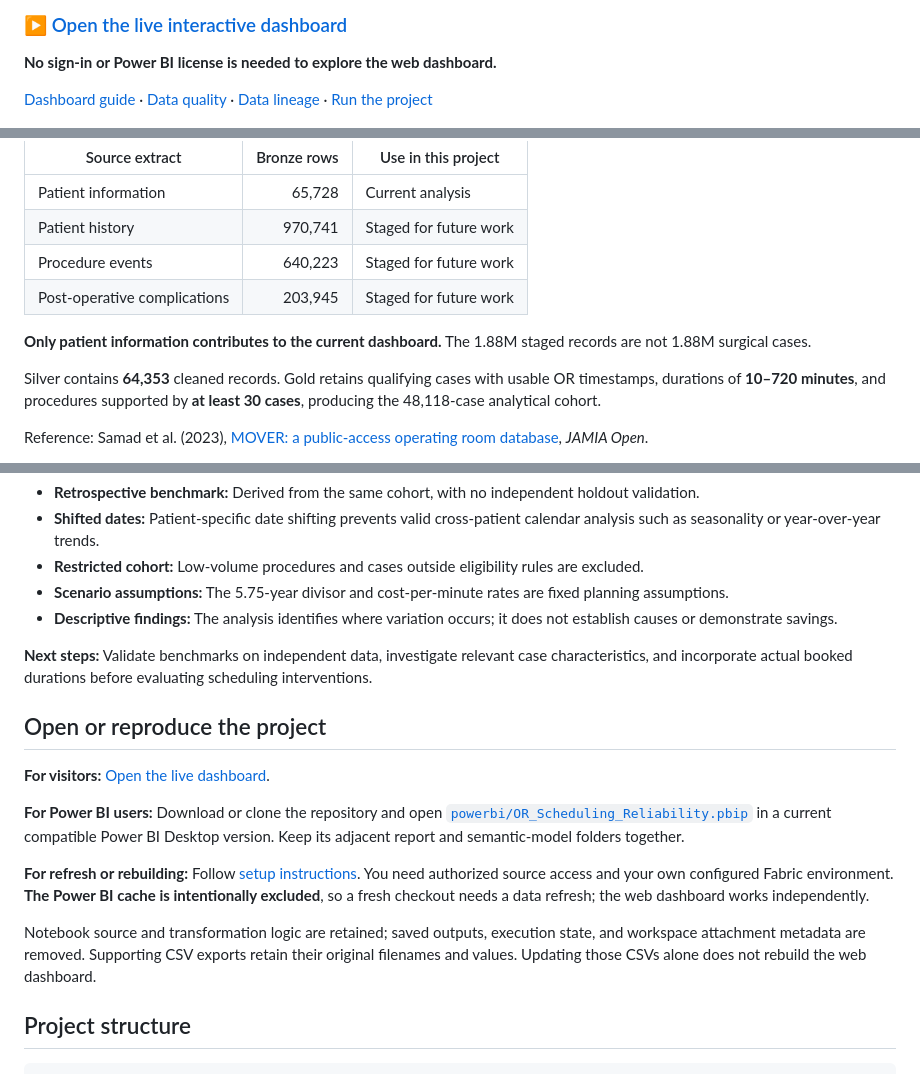
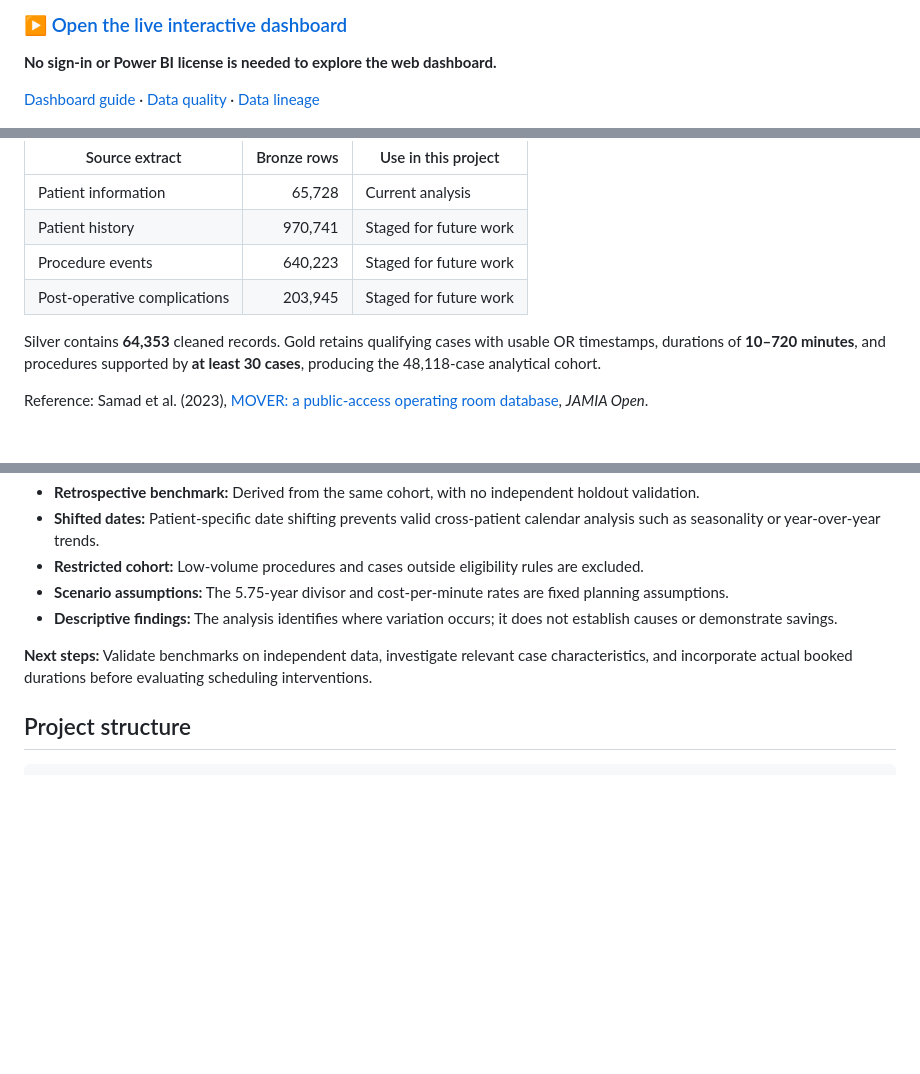
Before and after one commit to thrinesh13/OR-Scheduling-Reliability-Analytics, a Markdown page: README.md, 3 parts joined by grey strips. GitHub-like rendering; blank space fills up the shorter version.

Commit message:
Update README to simplify project usage instructions
Removed instructions for opening the project and details about Power BI usage.

````diff
--- a/README.md
+++ b/README.md
@@ -6,7 +6,7 @@
 
 **No sign-in or Power BI license is needed to explore the web dashboard.**
 
-[Dashboard guide](docs/DASHBOARD_GUIDE.md) · [Data quality](docs/DATA_QUALITY.md) · [Data lineage](docs/DATA_LINEAGE.md) · [Run the project](docs/SETUP.md)
+[Dashboard guide](docs/DASHBOARD_GUIDE.md) · [Data quality](docs/DATA_QUALITY.md) · [Data lineage](docs/DATA_LINEAGE.md)
 
 ![Power BI report overview](assets/OR_OVERVIEW.png)
 
@@ -67,8 +67,6 @@ The source is **[MOVER](https://doi.org/10.24432/C5VS5G)**, the Medical Informat
 | Procedure events | 640,223 | Staged for future work |
 | Post-operative complications | 203,945 | Staged for future work |
 
-**Only patient information contributes to the current dashboard.** The 1.88M staged records are not 1.88M surgical cases.
-
 Silver contains **64,353** cleaned records. Gold retains qualifying cases with usable OR timestamps, durations of **10–720 minutes**, and procedures supported by **at least 30 cases**, producing the 48,118-case analytical cohort.
 
 Reference: Samad et al. (2023), [MOVER: a public-access operating room database](https://doi.org/10.1093/jamiaopen/ooad084), *JAMIA Open*.
@@ -115,16 +113,6 @@ flowchart LR
 
 **Next steps:** Validate benchmarks on independent data, investigate relevant case characteristics, and incorporate actual booked durations before evaluating scheduling interventions.
 
-## Open or reproduce the project
-
-**For visitors:** [Open the live dashboard](https://thrinesh13.github.io/OR-Scheduling-Reliability-Analytics/).
-
-**For Power BI users:** Download or clone the repository and open [`powerbi/OR_Scheduling_Reliability.pbip`](powerbi/OR_Scheduling_Reliability.pbip) in a current compatible Power BI Desktop version. Keep its adjacent report and semantic-model folders together.
-
-**For refresh or rebuilding:** Follow [setup instructions](docs/SETUP.md). You need authorized source access and your own configured Fabric environment. **The Power BI cache is intentionally excluded**, so a fresh checkout needs a data refresh; the web dashboard works independently.
-
-Notebook source and transformation logic are retained; saved outputs, execution state, and workspace attachment metadata are removed. Supporting CSV exports retain their original filenames and values. Updating those CSVs alone does not rebuild the web dashboard.
-
 ## Project structure
 
 ```text
````
